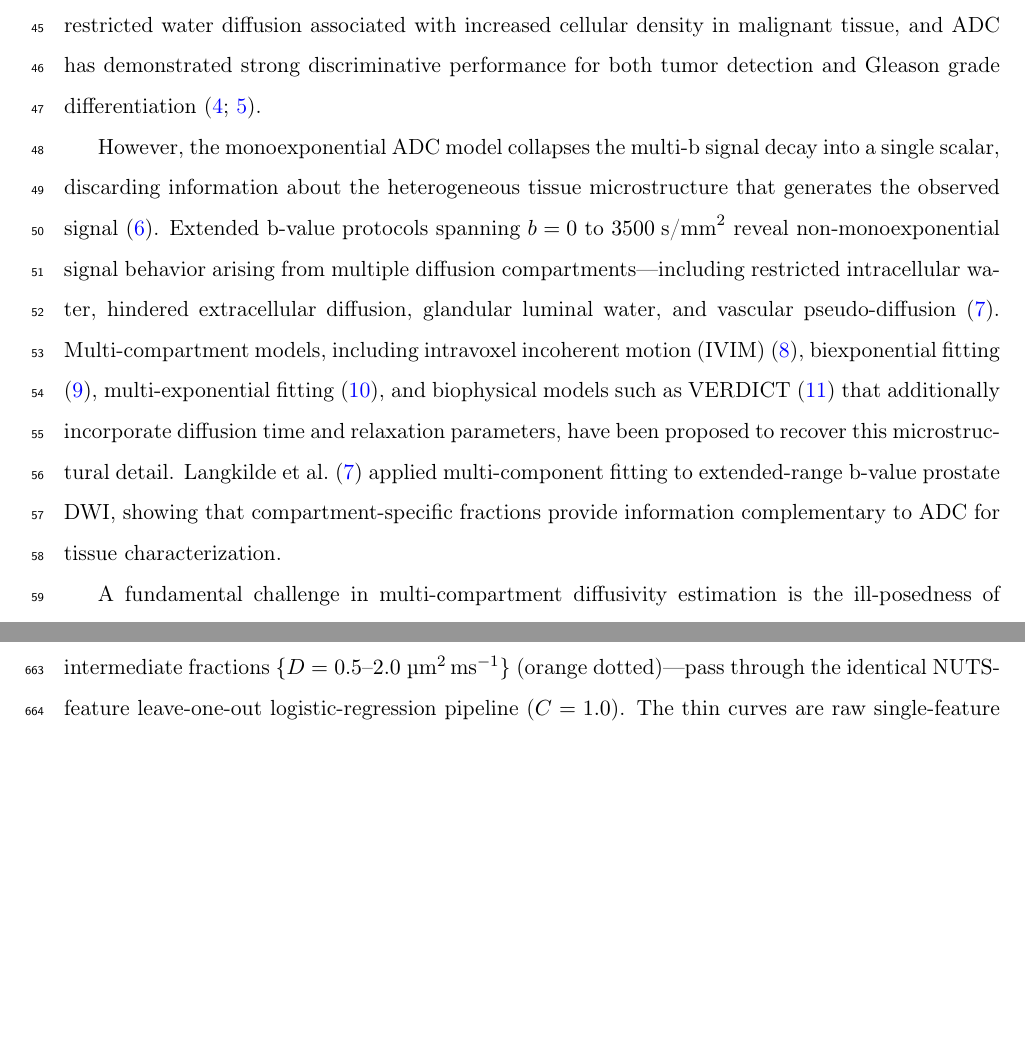
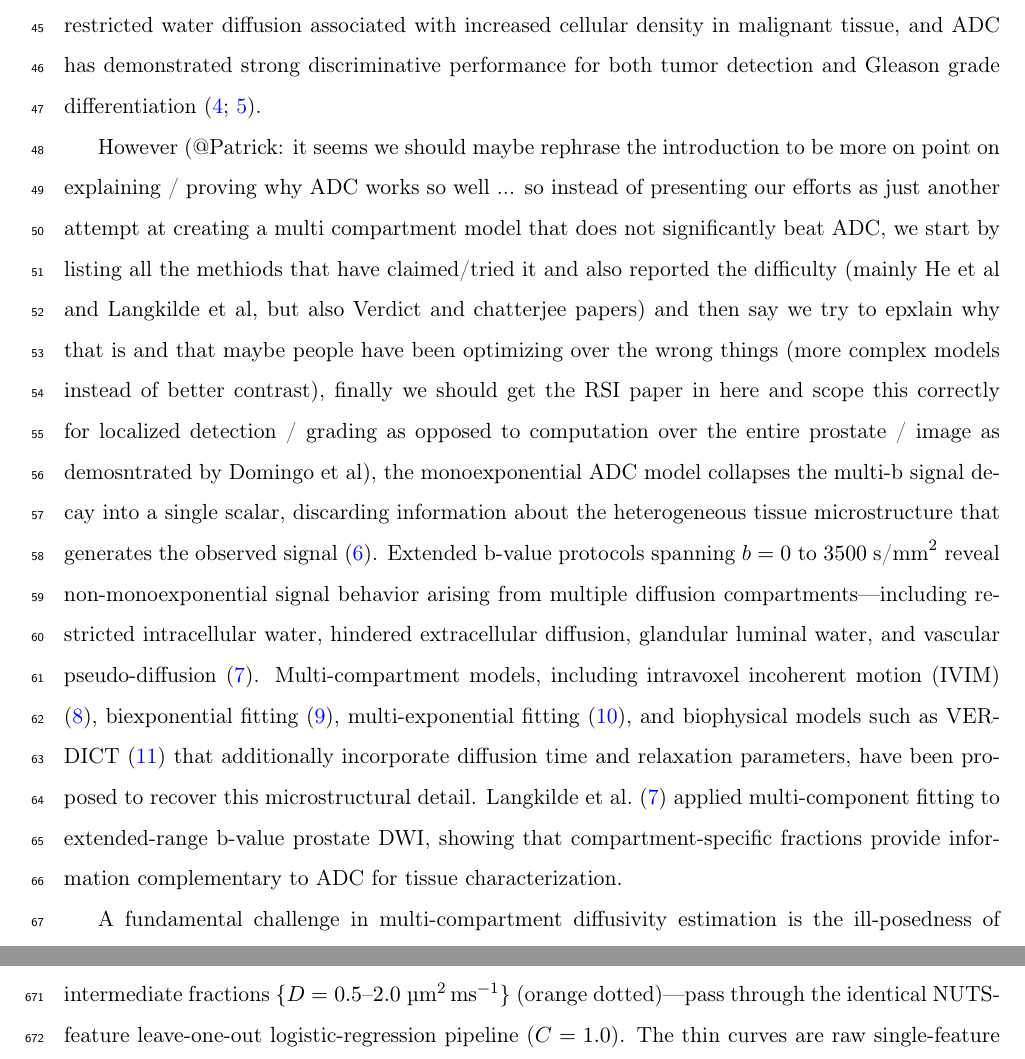
Before and after one commit to PaWeRe/spectra-estimation-dMRI, a LaTeX paper (paper/main.tex, which reads paper/sections/introduction.tex): two parts of pages 3 and 25 of 41, joined at a grey line, cut so that both start at the same text, the shorter picture padded with empty space. Compiled offline with pdfLaTeX.

Commit message:
Patrick proposal for rescoping introduction

```diff
--- a/paper/sections/introduction.tex
+++ b/paper/sections/introduction.tex
@@ -4,7 +4,7 @@ Diffusion-weighted magnetic resonance imaging (DWI) is a cornerstone of prostate
 The apparent diffusion coefficient (ADC), derived from monoexponential fitting of the DWI signal at two or more b-values, has become the most widely used quantitative biomarker for prostate cancer detection and grading \citep{manetta2019correlation, yan2024value}.
 Lower ADC values indicate restricted water diffusion associated with increased cellular density in malignant tissue, and ADC has demonstrated strong discriminative performance for both tumor detection and Gleason grade differentiation \citep{donati2014prostate, rosenkrantz2015whole}.
 
-However, the monoexponential ADC model collapses the multi-b signal decay into a single scalar, discarding information about the heterogeneous tissue microstructure that generates the observed signal \citep{fennessy2023quantitative}.
+However (@Patrick: it seems we should maybe rephrase the introduction to be more on point on explaining / proving why ADC works so well ... so instead of presenting our efforts as just another attempt at creating a multi compartment model that does not significantly beat ADC, we start by listing all the methiods that have claimed/tried it and also reported the difficulty (mainly He et al and Langkilde et al, but also Verdict and chatterjee papers) and then say we try to epxlain why that is and that maybe people have been optimizing over the wrong things (more complex models instead of better contrast), finally we should get the RSI paper in here and scope this correctly for localized detection / grading as opposed to computation over the entire prostate / image as demosntrated by Domingo et al), the monoexponential ADC model collapses the multi-b signal decay into a single scalar, discarding information about the heterogeneous tissue microstructure that generates the observed signal \citep{fennessy2023quantitative}.
 Extended b-value protocols spanning $b = 0$ to $3500\;\text{s/mm}^2$ reveal non-monoexponential signal behavior arising from multiple diffusion compartments---including restricted intracellular water, hindered extracellular diffusion, glandular luminal water, and vascular pseudo-diffusion \citep{langkilde2018evaluation}.
 Multi-compartment models, including intravoxel incoherent motion (IVIM) \citep{lebihan1988separation}, biexponential fitting \citep{mulkern2006biexponential}, multi-exponential fitting \citep{conlin2021improved}, and biophysical models such as VERDICT \citep{panagiotaki2014microstructural} that additionally incorporate diffusion time and relaxation parameters, have been proposed to recover this microstructural detail.
 \citet{langkilde2018evaluation} applied multi-component fitting to extended-range b-value prostate DWI, showing that compartment-specific fractions provide information complementary to ADC for tissue characterization.
```
